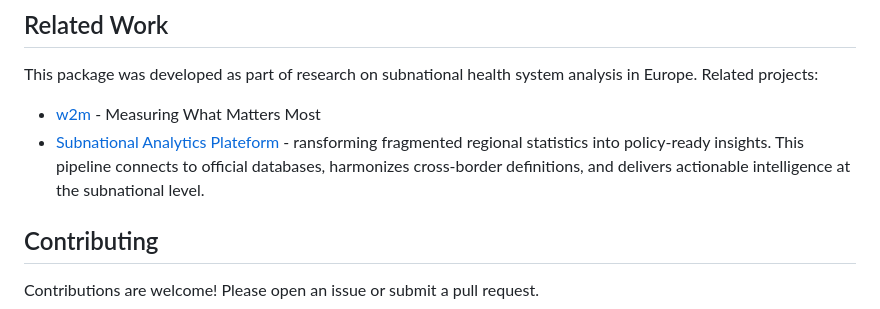
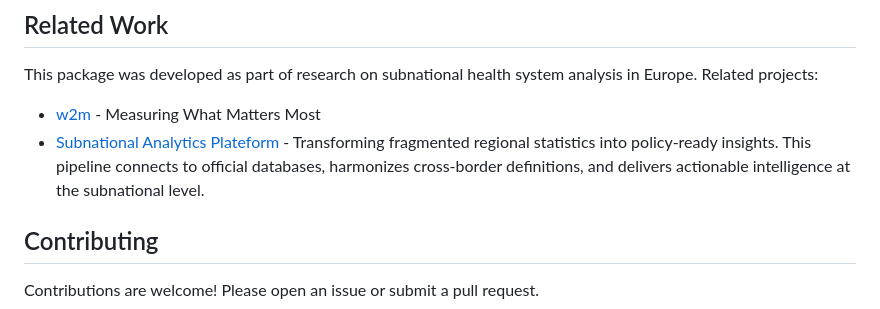
Before and after one commit to MohamedHtitich1/localintel, a Markdown page: README.md, the part around the change. Drawn GitHub-style.

```diff
--- a/README.md
+++ b/README.md
@@ -146,7 +146,7 @@ The package works with Eurostat datasets including:
 This package was developed as part of research on subnational health system analysis in Europe. Related projects:
 
 - [w2m](https://github.com/MohamedHtitich1/w2m) - Measuring What Matters Most
-- [Subnational Analytics Plateform](https://mhtitich.com/subnational.html) - ransforming fragmented regional statistics into policy-ready insights. This pipeline connects to official databases, harmonizes cross-border definitions, and delivers actionable intelligence at the subnational level.
+- [Subnational Analytics Plateform](https://mhtitich.com/subnational.html) - Transforming fragmented regional statistics into policy-ready insights. This pipeline connects to official databases, harmonizes cross-border definitions, and delivers actionable intelligence at the subnational level.
 
 
 ## Contributing
```
